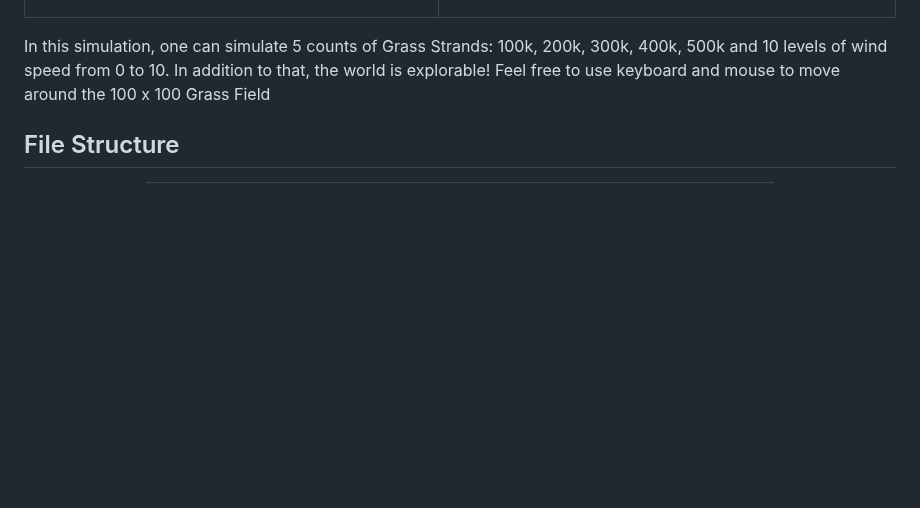
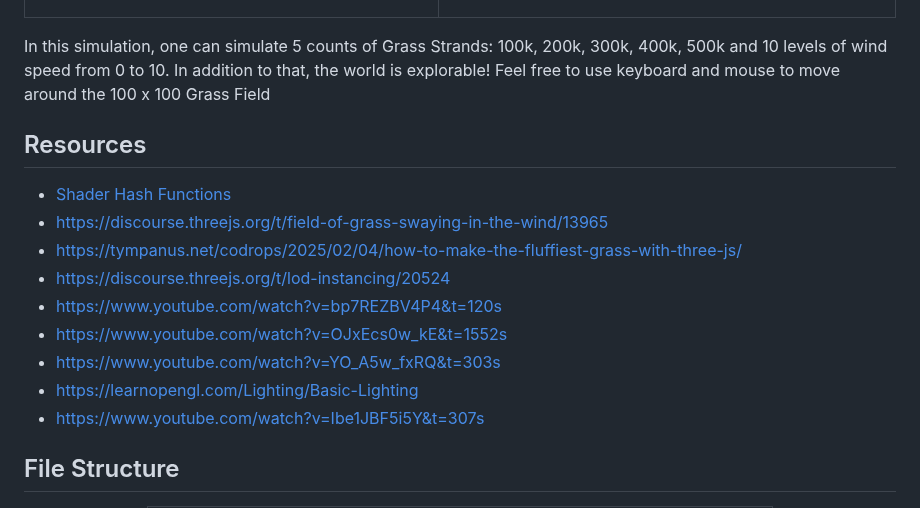
Before and after one commit to irrevocablesake/Grass-Field-Simulation, a Markdown page: README.md, the part around the change. GitHub-like rendering; blank space fills up the shorter version.

```diff
--- a/README.md
+++ b/README.md
@@ -26,6 +26,17 @@ A Grass Simulation Experiment with a **Toon Realism vibe** and **wind effects**.
 </div>
 
 In this simulation, one can simulate 5 counts of Grass Strands: 100k, 200k, 300k, 400k, 500k and 10 levels of wind speed from 0 to 10. In addition to that, the world is explorable! Feel free to use keyboard and mouse to move around the 100 x 100 Grass Field
+
+## Resources
+- [ Shader Hash Functions ](https://github.com/Angelo1211/2021-Shaders/blob/master/hashes.glsl)
+- https://discourse.threejs.org/t/field-of-grass-swaying-in-the-wind/13965
+- https://tympanus.net/codrops/2025/02/04/how-to-make-the-fluffiest-grass-with-three-js/
+- https://discourse.threejs.org/t/lod-instancing/20524
+- https://www.youtube.com/watch?v=bp7REZBV4P4&t=120s
+- https://www.youtube.com/watch?v=OJxEcs0w_kE&t=1552s
+- https://www.youtube.com/watch?v=YO_A5w_fxRQ&t=303s
+- https://learnopengl.com/Lighting/Basic-Lighting
+- https://www.youtube.com/watch?v=Ibe1JBF5i5Y&t=307s
 
 ## File Structure
 
```
